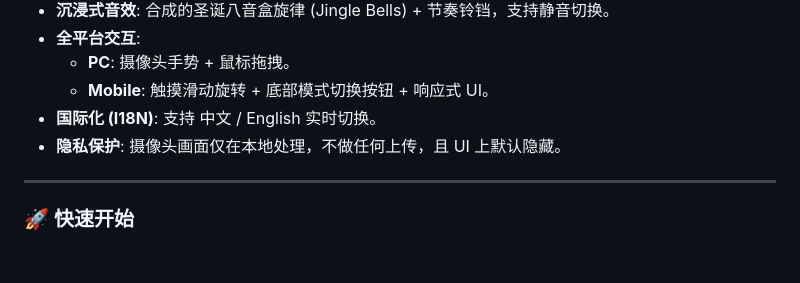
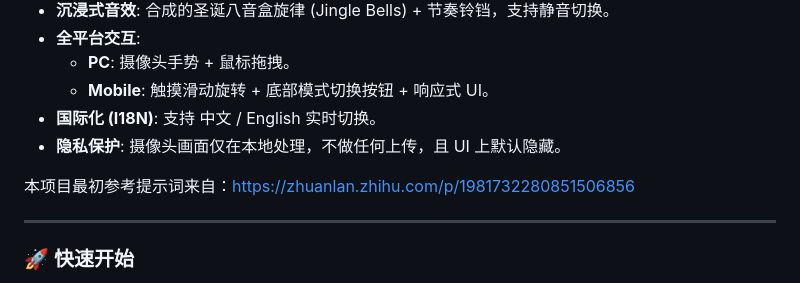
Before and after one commit to magiccoAI/interactive-christmas-tree, a Markdown page: README.md, the part around the change. Rendered like a GitHub page; blank space fills up the shorter version.

Commit message:
增加最初的提示词来源

```diff
--- a/README.md
+++ b/README.md
@@ -14,6 +14,8 @@
     *   **Mobile**: 触摸滑动旋转 + 底部模式切换按钮 + 响应式 UI。
 *   **国际化 (I18N)**: 支持 中文 / English 实时切换。
 *   **隐私保护**: 摄像头画面仅在本地处理，不做任何上传，且 UI 上默认隐藏。
+
+本项目最初参考提示词来自：https://zhuanlan.zhihu.com/p/1981732280851506856
 
 ---
 
```
